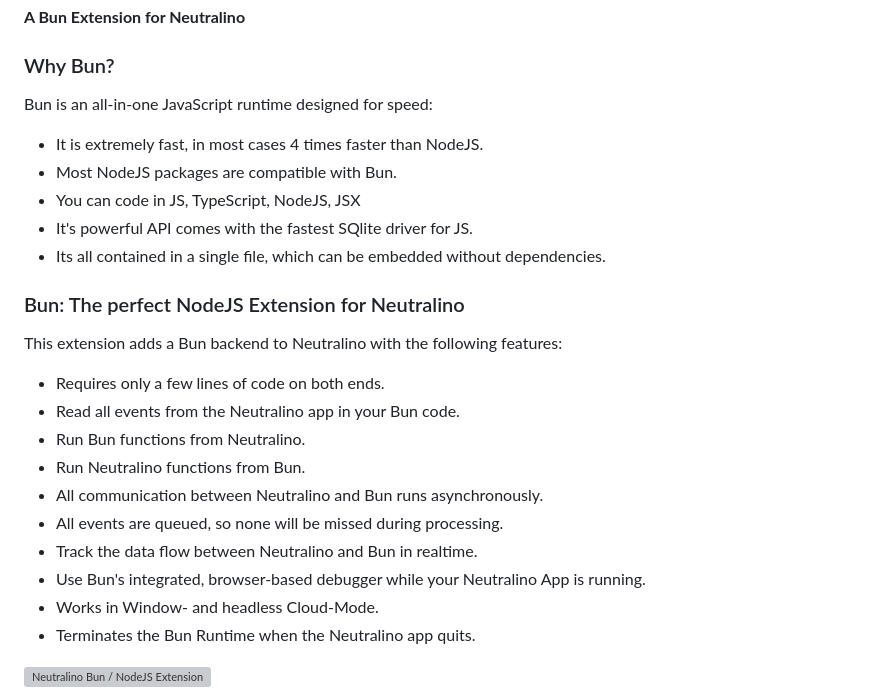
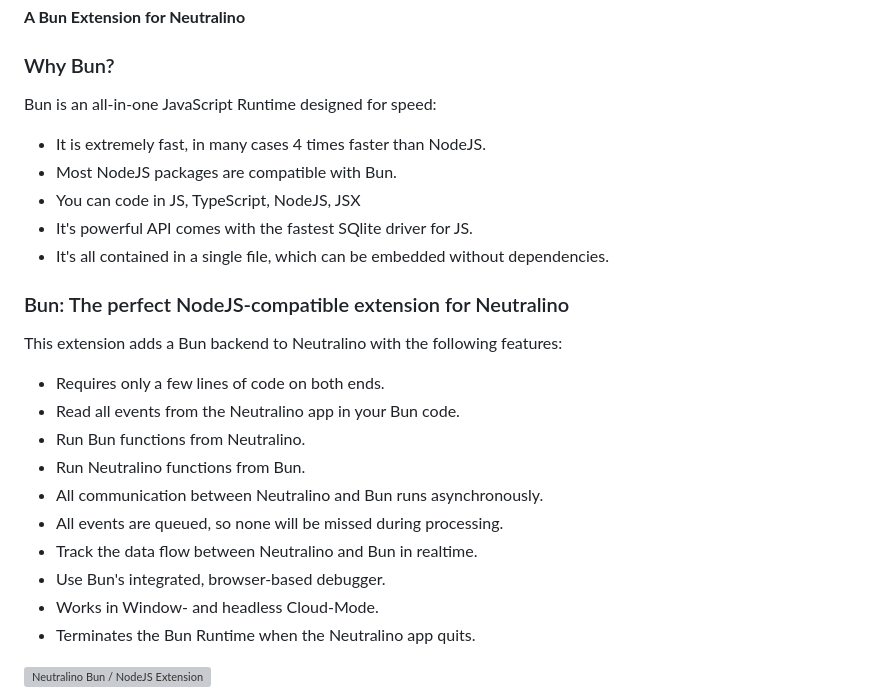
Before and after one commit to hschneider/neutralino-ext-bun, a Markdown page: README.md, the part around the change. GitHub-like rendering; grey boxes are pictures that could not be loaded.

```diff
--- a/README.md
+++ b/README.md
@@ -3,14 +3,14 @@
 
 ### Why Bun?
 
-Bun is an all-in-one JavaScript runtime designed for speed:
-- It is extremely fast, in most cases 4 times faster than NodeJS.
+Bun is an all-in-one JavaScript Runtime designed for speed:
+- It is extremely fast, in many cases 4 times faster than NodeJS.
 - Most NodeJS packages are compatible with Bun.
 - You can code in JS, TypeScript, NodeJS, JSX
 - It's powerful API comes with the fastest SQlite driver for JS.
-- Its all contained in a single file, which can be embedded without dependencies.
+- It's all contained in a single file, which can be embedded without dependencies.
 
-### Bun: The perfect NodeJS Extension for Neutralino
+### Bun: The perfect NodeJS-compatible extension for Neutralino
 
 This extension adds a Bun backend to Neutralino with the following features:
 - Requires only a few lines of code on both ends.
@@ -20,7 +20,7 @@ This extension adds a Bun backend to Neutralino with the following features:
 - All communication between Neutralino and Bun runs asynchronously.
 - All events are queued, so none will be missed during processing.
 - Track the data flow between Neutralino and Bun in realtime.
-- Use Bun's integrated, browser-based debugger while your Neutralino App is running.
+- Use Bun's integrated, browser-based debugger.
 - Works in Window- and headless Cloud-Mode.
 - Terminates the Bun Runtime when the Neutralino app quits.
 
```
